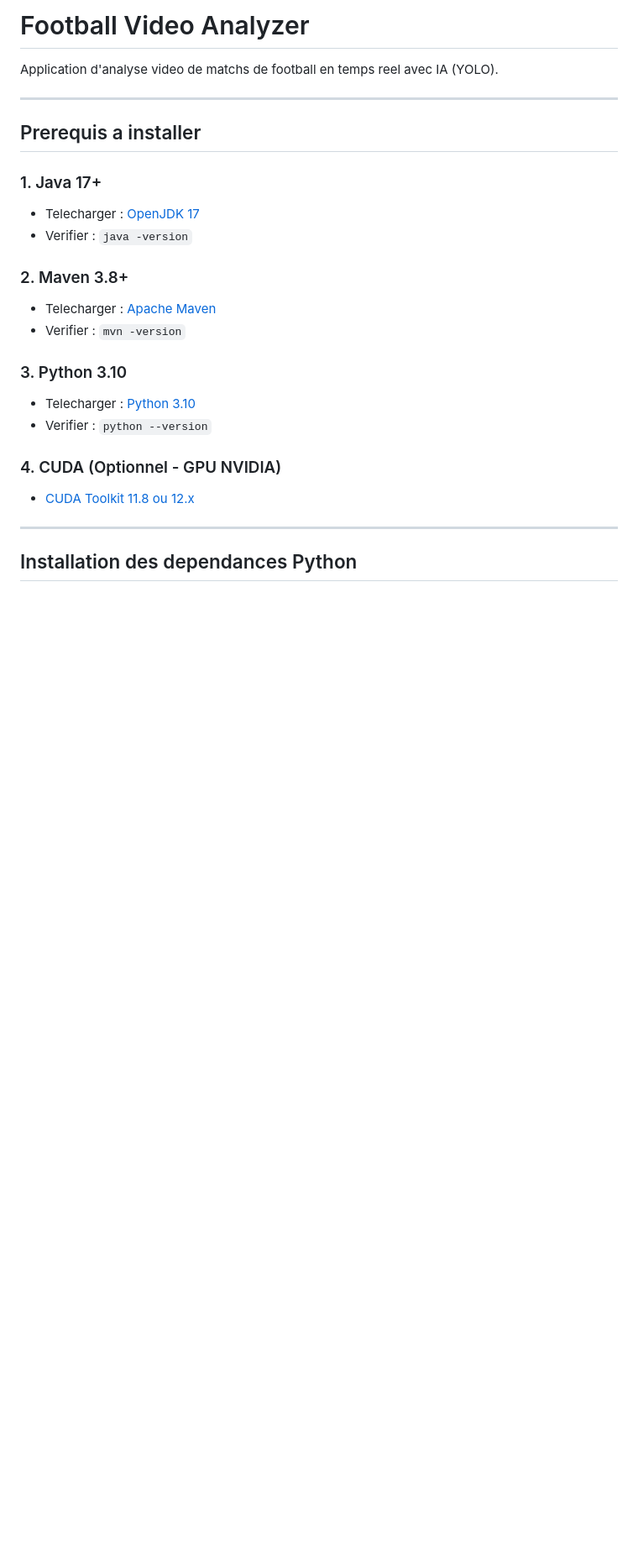
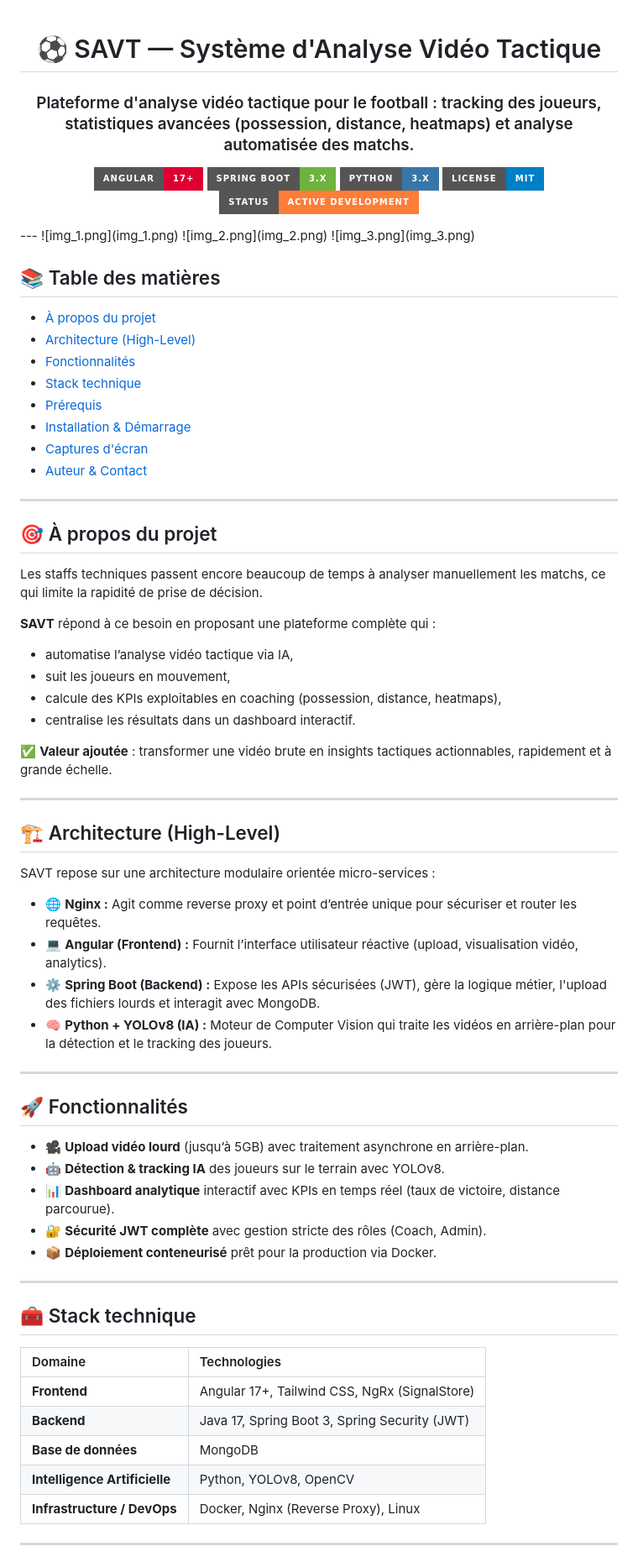
Before and after one commit to MohamedMoustir/Le-Systme-d-Analyse-Vido-Tactique, a Markdown page: Backend/README.md, the part around the change printed below. Shown: that part at 84% size. Rendered like a GitHub page; badges without logos; blank space fills up the shorter version.

```diff
--- a/Backend/README.md
+++ b/Backend/README.md
@@ -1,26 +1,80 @@
-# Football Video Analyzer
+<div align="center">
 
-Application d'analyse video de matchs de football en temps reel avec IA (YOLO).
+# ⚽ SAVT — Système d'Analyse Vidéo Tactique
+
+### Plateforme d'analyse vidéo tactique pour le football : tracking des joueurs, statistiques avancées (possession, distance, heatmaps) et analyse automatisée des matchs.
+
+<p>
+  <img src="https://img.shields.io/badge/Angular-17%2B-DD0031?style=for-the-badge&logo=angular&logoColor=white" alt="Angular 17+"/>
+  <img src="https://img.shields.io/badge/Spring%20Boot-3.x-6DB33F?style=for-the-badge&logo=springboot&logoColor=white" alt="Spring Boot"/>
+  <img src="https://img.shields.io/badge/Python-3.x-3776AB?style=for-the-badge&logo=python&logoColor=white" alt="Python"/>
+  <img src="https://img.shields.io/badge/License-MIT-blue?style=for-the-badge" alt="License"/>
+  <img src="https://img.shields.io/badge/Status-Active%20Development-orange?style=for-the-badge" alt="Status"/>
+</p>
+
+</div>
+---
+![img_1.png](img_1.png)
+![img_2.png](img_2.png)
+![img_3.png](img_3.png)
+
+## 📚 Table des matières
+
+- [À propos du projet](#-à-propos-du-projet)
+- [Architecture (High-Level)](#-architecture-high-level)
+- [Fonctionnalités](#-fonctionnalités)
+- [Stack technique](#-stack-technique)
+- [Prérequis](#-prérequis)
+- [Installation & Démarrage](#-installation--démarrage)
+- [Captures d'écran](#-captures-décran)
+- [Auteur & Contact](#-auteur--contact)
 
 ---
 
-## Prerequis a installer
+## 🎯 À propos du projet
 
-### 1. Java 17+
-- Telecharger : [OpenJDK 17](https://adoptium.net/)
-- Verifier : `java -version`
+Les staffs techniques passent encore beaucoup de temps à analyser manuellement les matchs, ce qui limite la rapidité de prise de décision.
 
-### 2. Maven 3.8+
-- Telecharger : [Apache Maven](https://maven.apache.org/download.cgi)
-- Verifier : `mvn -version`
+**SAVT** répond à ce besoin en proposant une plateforme complète qui :
+- automatise l’analyse vidéo tactique via IA,
+- suit les joueurs en mouvement,
+- calcule des KPIs exploitables en coaching (possession, distance, heatmaps),
+- centralise les résultats dans un dashboard interactif.
 
-### 3. Python 3.10
-- Telecharger : [Python 3.10](https://www.python.org/downloads/release/python-3100/)
-- Verifier : `python --version`
-
-### 4. CUDA (Optionnel - GPU NVIDIA)
-- [CUDA Toolkit 11.8 ou 12.x](https://developer.nvidia.com/cuda-downloads)
+✅ **Valeur ajoutée** : transformer une vidéo brute en insights tactiques actionnables, rapidement et à grande échelle.
 
 ---
 
-## Installation des dependances Python
+## 🏗 Architecture (High-Level)
+
+SAVT repose sur une architecture modulaire orientée micro-services :
+
+* 🌐 **Nginx :** Agit comme reverse proxy et point d’entrée unique pour sécuriser et router les requêtes.
+* 💻 **Angular (Frontend) :** Fournit l’interface utilisateur réactive (upload, visualisation vidéo, analytics).
+* ⚙️ **Spring Boot (Backend) :** Expose les APIs sécurisées (JWT), gère la logique métier, l'upload des fichiers lourds et interagit avec MongoDB.
+* 🧠 **Python + YOLOv8 (IA) :** Moteur de Computer Vision qui traite les vidéos en arrière-plan pour la détection et le tracking des joueurs.
+
+---
+
+## 🚀 Fonctionnalités
+
+* 🎥 **Upload vidéo lourd** (jusqu’à 5GB) avec traitement asynchrone en arrière-plan.
+* 🤖 **Détection & tracking IA** des joueurs sur le terrain avec YOLOv8.
+* 📊 **Dashboard analytique** interactif avec KPIs en temps réel (taux de victoire, distance parcourue).
+* 🔐 **Sécurité JWT complète** avec gestion stricte des rôles (Coach, Admin).
+* 📦 **Déploiement conteneurisé** prêt pour la production via Docker.
+
+---
+
+## 🧰 Stack technique
+
+| Domaine | Technologies |
+| :--- | :--- |
+| **Frontend** | Angular 17+, Tailwind CSS, NgRx (SignalStore) |
+| **Backend** | Java 17, Spring Boot 3, Spring Security (JWT) |
+| **Base de données** | MongoDB |
+| **Intelligence Artificielle**| Python, YOLOv8, OpenCV |
+| **Infrastructure / DevOps** | Docker, Nginx (Reverse Proxy), Linux |
+
+---
+
```
Also changed, not shown: other parts of Backend/README.md (+68 -28 lines), Backend/img.png (added), Backend/img_1.png (added), Backend/img_2.png (added), Backend/img_3.png (added).
